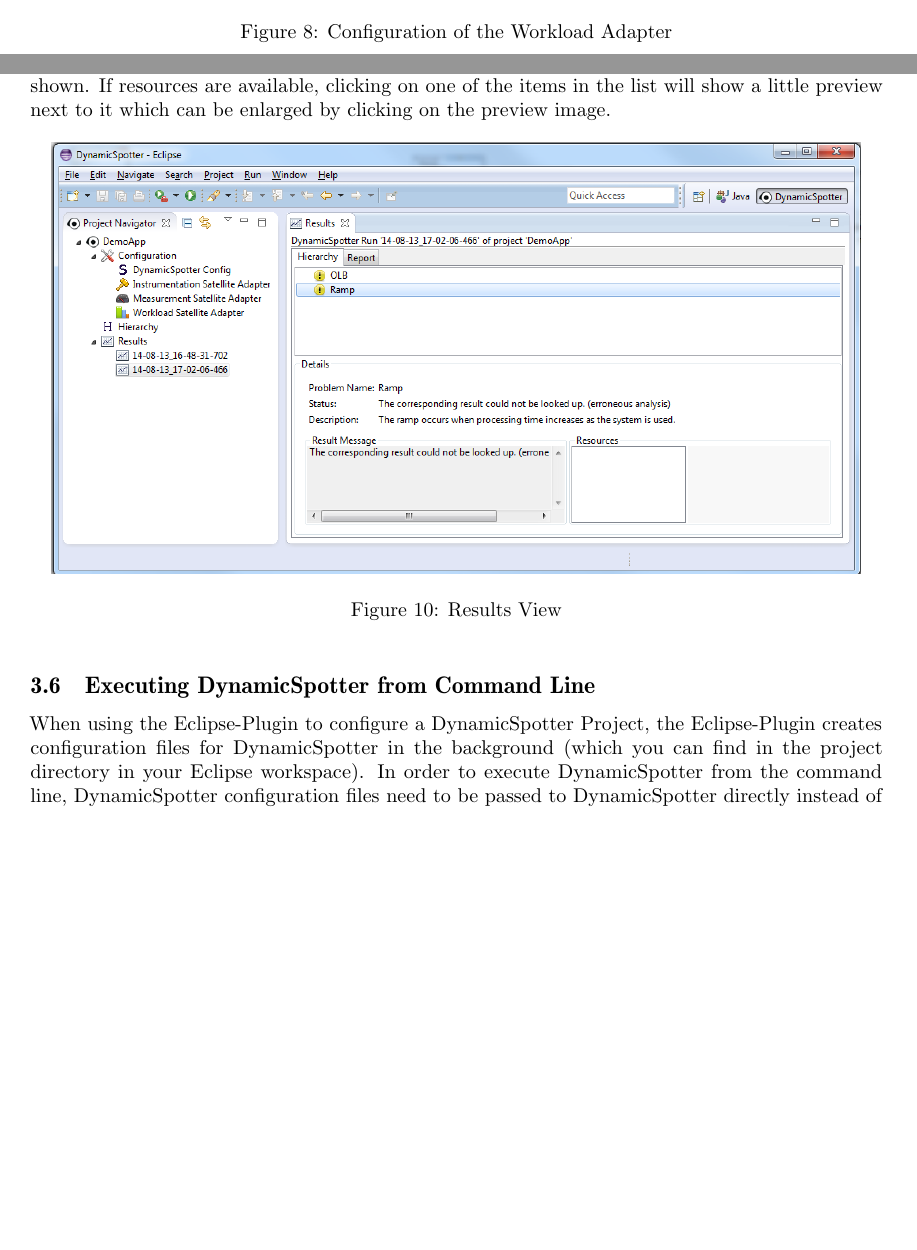
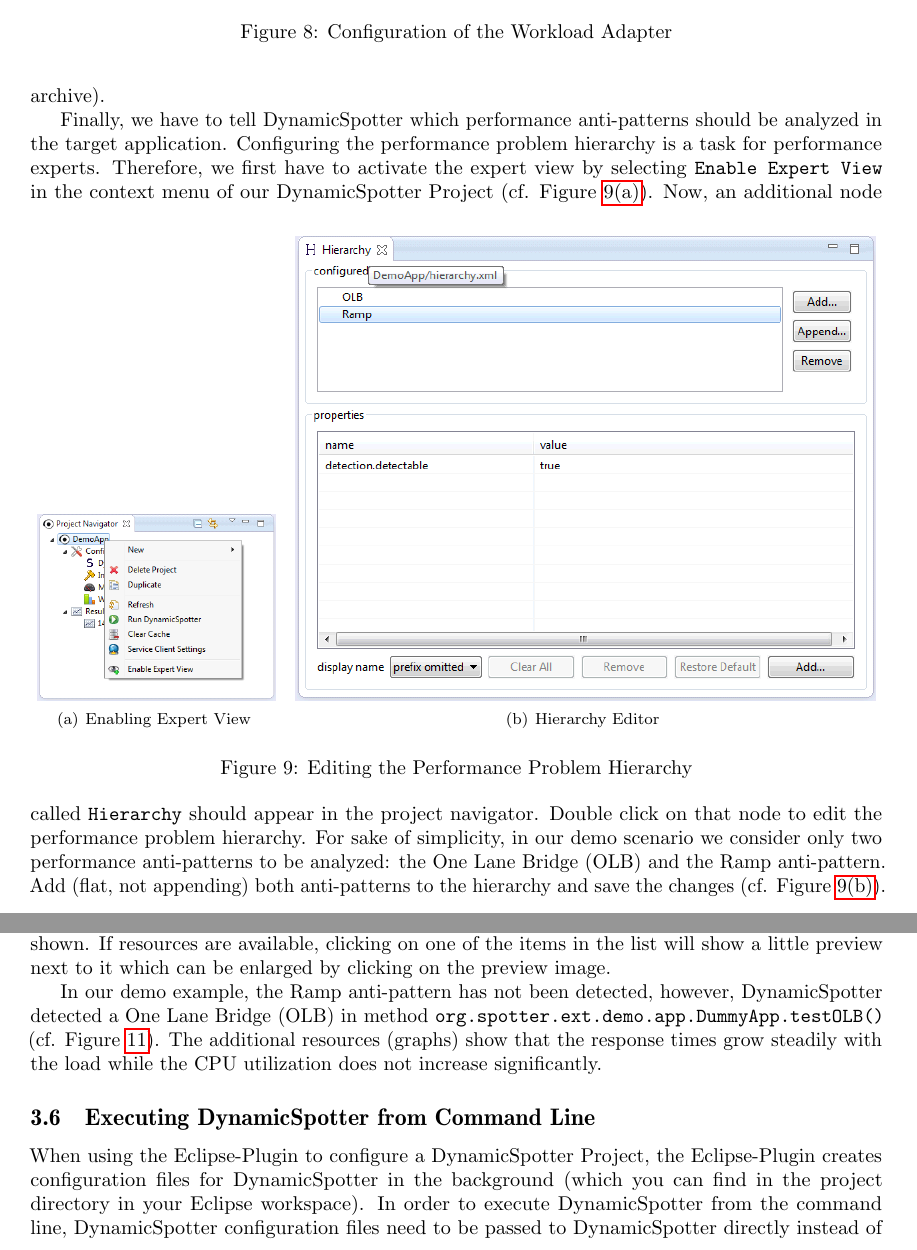
Before and after one commit to sopeco/DynamicSpotter, a LaTeX document (doc.tex): two parts of pages 14 and 15 of 24 before the commit and two parts of pages 14 and 15 of 26 after it, joined at a grey line, cut so that both start at the same text, the shorter picture padded with empty space. Compiled offline with pdfLaTeX.

Commit message:
Wrote hierarchy editing section.
Change-Id: Ia52d3f10969525bd0e203d3b0a5710210c1e6231
Signed-off-by: Alexander Wert <alexander.wert@sap.com>

```diff
--- a/doc.tex
+++ b/doc.tex
@@ -534,6 +557,12 @@
 \caption{\DS Instrumentation Satellite Adapter Editor}
 \label{fig:instrumentationEditor}
 \end{figure}
+\begin{figure}[h]
+\centering
+\includegraphics[width=0.8\textwidth]{figures/demo/0012-workloadConfig.png}
+\caption{Configuration of the Workload Adapter}
+\label{fig:workloadConfig}
+\end{figure}
 We then see a instrumentation adapter entry in the list with a red cross (cf. Figure~\ref{fig:instrumentationEditor}).
 The red cross means that no connection to the satellite could be established. As mentioned in Section~\ref{sec:demoApp}, the instrumentation agent starts per default
 its REST service on port \texttt{8888}. Thus, we need to change the port in the properties view of the
@@ -553,12 +582,28 @@
 path (\texttt{workload.simple.userScriptPath}) to the directory containing the Java package structure (the
 \texttt{loadScript} directory of the all-in-one-drop archive).
 
-\begin{figure}[h]
+Finally, we have to tell \DS which performance anti-patterns should be analyzed in the target application. Configuring
+the performance problem hierarchy is a task for performance experts. Therefore, we first have to activate the expert
+view by selecting \texttt{Enable Expert View} in the context menu of our \DS Project (cf.
+Figure~\ref{fig:contextMenu2}).
+\begin{figure}[h!]
 \centering
-\includegraphics[width=0.8\textwidth]{figures/demo/0012-workloadConfig.png}
-\caption{Configuration of the Workload Adapter}
-\label{fig:workloadConfig}
+\subfigure[Enabling Expert View
+\label{fig:contextMenu2}]{
+	\includegraphics[width=0.28\textwidth]{figures/demo/0015-expertView.png}
+}
+\subfigure[Hierarchy Editor
+\label{fig:hierarchyEditor}]{
+	\includegraphics[width=0.68\textwidth]{figures/demo/0016-hierarchy.png}
+}
+\caption{Editing the Performance Problem Hierarchy}
+\label{fig:editingHierarchy}
 \end{figure}
+Now, an additional node called \texttt{Hierarchy} should appear in the project navigator.
+Double click on that node to edit the performance
+problem hierarchy. For sake of simplicity, in our demo scenario we consider only two performance anti-patterns to be
+analyzed: the One Lane Bridge (OLB) and the Ramp anti-pattern. Add (flat, not appending) both anti-patterns to the
+hierarchy and save the changes (cf. Figure~\ref{fig:hierarchyEditor}).
 
 Having configured the global properties and specified the measurement environment, our \DS Project is ready to be
 executed. Therefore select the \texttt{DemoApp} project in the \DS Project Navigator and click on the \texttt{Run}
@@ -586,12 +639,10 @@
 In the lower part the details of the currently selected problem including its related resources are shown.
 If resources are available, clicking on one of the items in the list will show a little preview next to it which can be enlarged by clicking on the preview image.
 
-\begin{figure}[h]
-\centering
-\includegraphics[width=0.95\textwidth]{figures/demo/0014-results-2.png}
-\caption{Results View}
-\label{fig:resultsView}
-\end{figure}
+In our demo example, the Ramp anti-pattern has not been detected, however, \DS detected a One Lane Bridge (OLB) in
+method \texttt{org.spotter.ext.demo.app.DummyApp.testOLB()} (cf. Figure~\ref{fig:resultsView}). The additional resources
+(graphs) show that the response times grow steadily with the load while the CPU utilization does not increase
+significantly.
 
 
 \subsection{Executing \DS from Command Line}
```
Also changed, not shown: code/DemoApp.txt (+3 -0 lines), code/ExtensionArtifact.txt (+0 -3 lines), code/detectionHeuristic.txt (+1 -3 lines), code/instExtension.txt (+0 -1 lines), code/measExtensionArtifact.txt (+4 -2 lines), code/wlExtensionArtifact.txt (+3 -1 lines), figures/demo/0014-results-2.png, figures/demo/0015-expertView.png (added), figures/demo/0016-hierarchy.png (added), doc.tex (117 more changed lines).
